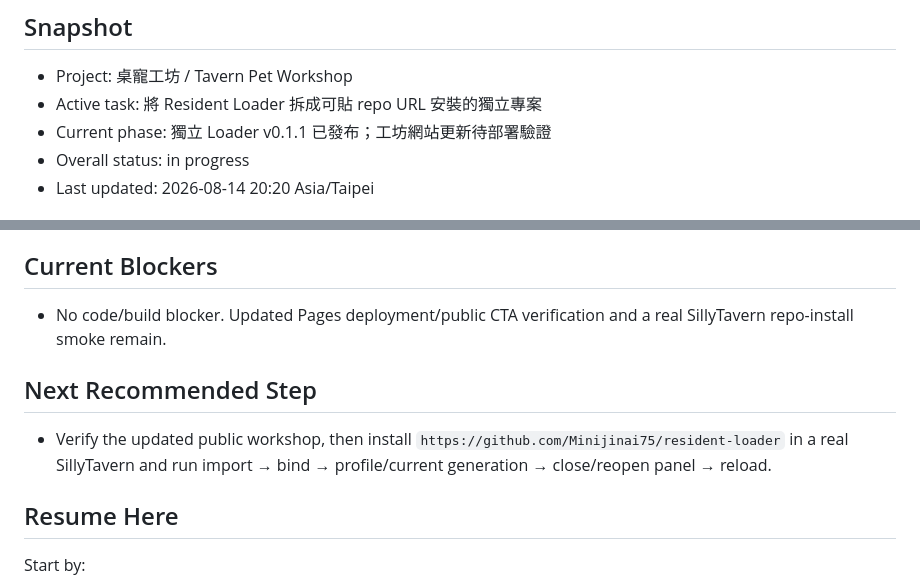
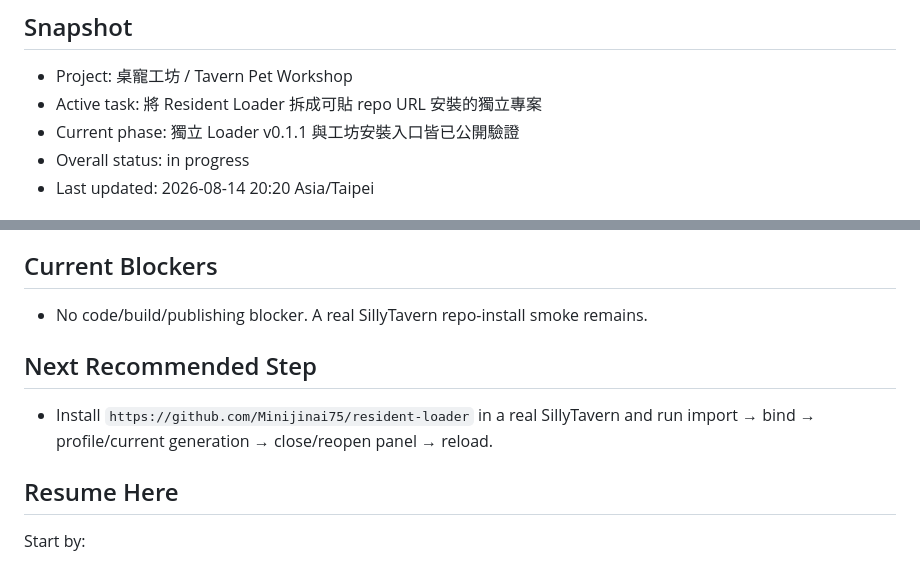
Before and after one commit to Minijinai75/tavern-pet-workshop, a Markdown page: PROJECT_STATUS.md, 2 parts joined by grey strips. GitHub-like rendering.

```diff
--- a/PROJECT_STATUS.md
+++ b/PROJECT_STATUS.md
@@ -4,7 +4,7 @@
 
 - Project: 桌寵工坊 / Tavern Pet Workshop
 - Active task: 將 Resident Loader 拆成可貼 repo URL 安裝的獨立專案
-- Current phase: 獨立 Loader v0.1.1 已發布；工坊網站更新待部署驗證
+- Current phase: 獨立 Loader v0.1.1 與工坊安裝入口皆已公開驗證
 - Overall status: in progress
 - Last updated: 2026-08-14 20:20 Asia/Taipei
 
@@ -41,11 +41,11 @@
 
 ## Current Blockers
 
-- No code/build blocker. Updated Pages deployment/public CTA verification and a real SillyTavern repo-install smoke remain.
+- No code/build/publishing blocker. A real SillyTavern repo-install smoke remains.
 
 ## Next Recommended Step
 
-- Verify the updated public workshop, then install `https://github.com/Minijinai75/resident-loader` in a real SillyTavern and run import → bind → profile/current generation → close/reopen panel → reload.
+- Install `https://github.com/Minijinai75/resident-loader` in a real SillyTavern and run import → bind → profile/current generation → close/reopen panel → reload.
 
 ## Resume Here
 
```
Also changed, not shown: TASK_LOG.md (+3 -0 lines), VERIFY.md (+3 -0 lines).
